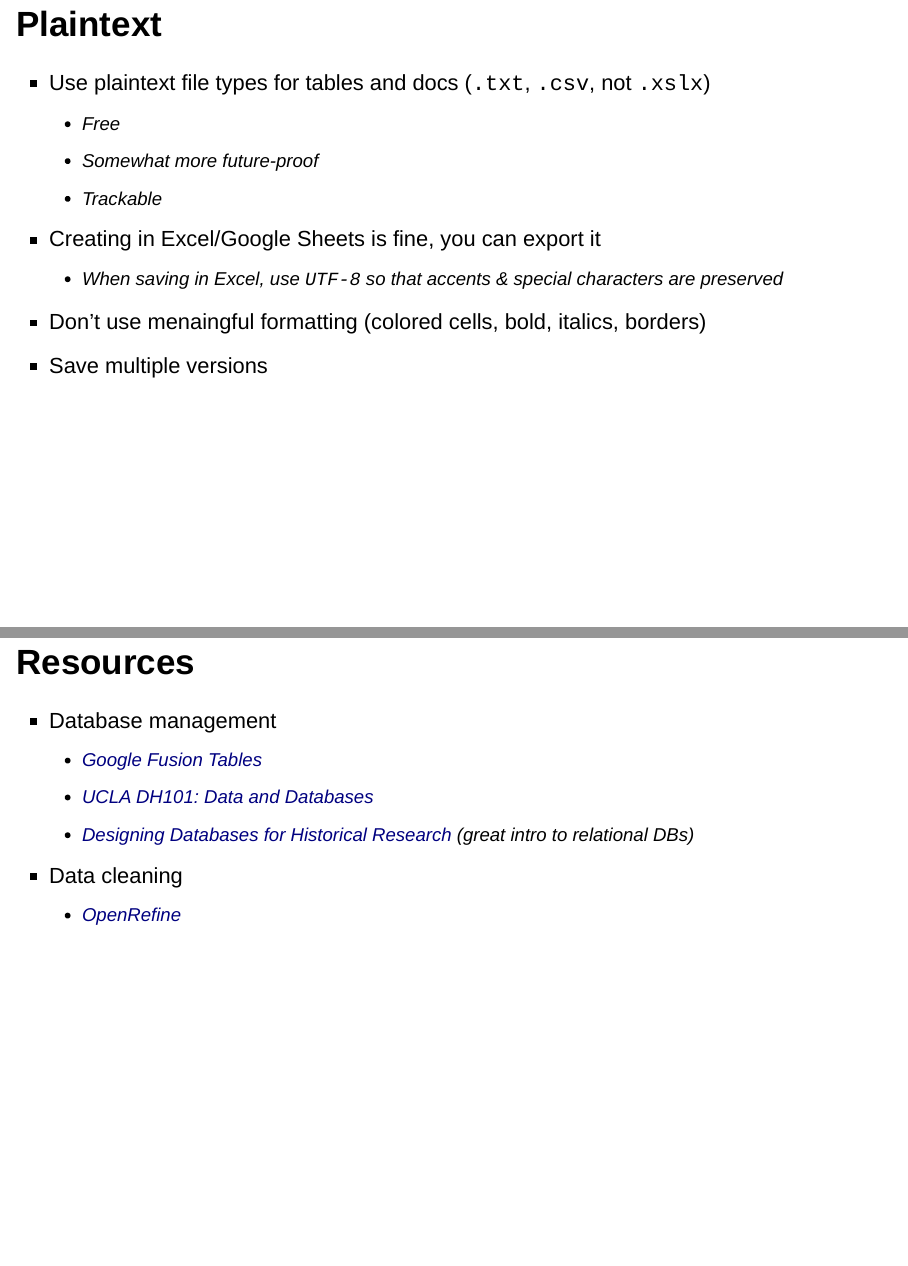
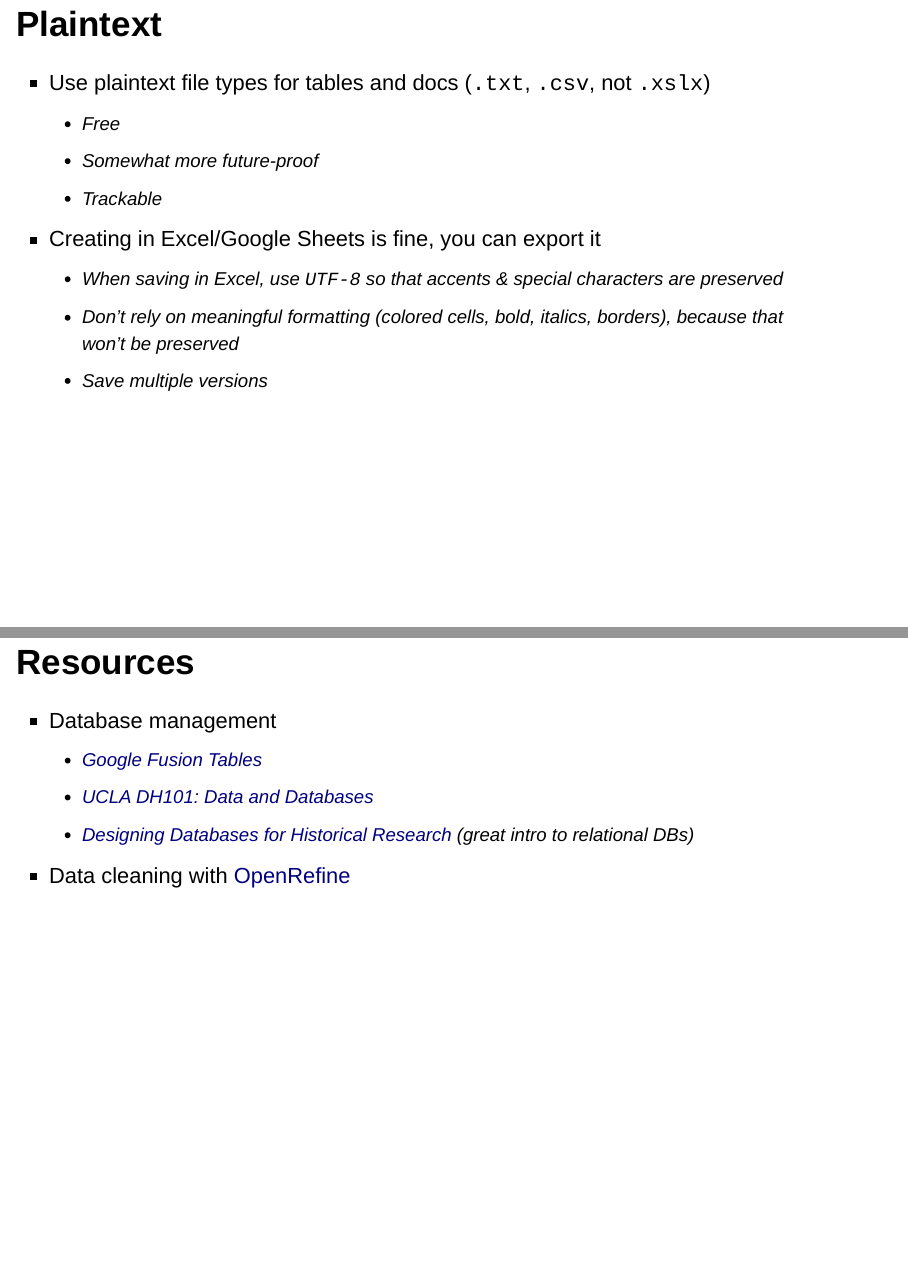
Before and after one commit to mdlincoln/tidy-dh-data, an R Markdown document (tidy-arth-data.Rmd): pages 24 and 26 of 26, joined at a grey line. Rendered offline with R 4.5, knitr and Pandoc, with nearby package versions; drawn as Slidy slides in place of the format the file asks for.

Commit message:
fix linebreaks

```diff
--- a/tidy-arth-data.Rmd
+++ b/tidy-arth-data.Rmd
@@ -193,8 +193,8 @@ Omeka and the like are great for interactively communicating stories and selecti
     - Trackable
 - Creating in Excel/Google Sheets is fine, you can export it
     - When saving in Excel, use `UTF-8` so that accents & special characters are preserved
-- Don't use menaingful formatting (colored cells, bold, italics, borders)
-- Save multiple versions
+    - Don't rely on meaningful formatting (colored cells, bold, italics, borders), because that won't be preserved
+    - Save multiple versions
 
 ## Archive it
 
@@ -211,5 +211,4 @@ Omeka and the like are great for interactively communicating stories and selecti
     - [Google Fusion Tables](https://www.google.com/fusiontables/)
     - [UCLA DH101: Data and Databases](http://dh101.humanities.ucla.edu/?page_id=93)
     - [Designing Databases for Historical Research](http://port.sas.ac.uk/mod/book/view.php?id=75) (great intro to relational DBs)
-- Data cleaning
-    - [OpenRefine](http://programminghistorian.org/lessons/cleaning-data-with-openrefine)
+- Data cleaning with [OpenRefine](http://programminghistorian.org/lessons/cleaning-data-with-openrefine)
```
